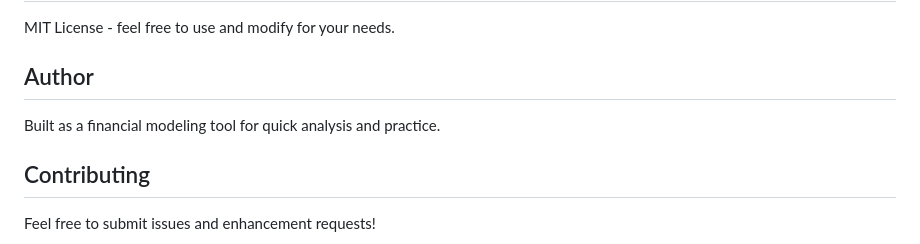
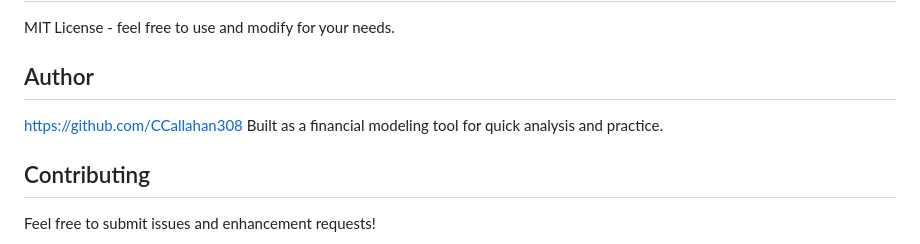
Before and after one commit to CCallahan308/automodeler, a Markdown page: README.md, the part around the change. Rendered like a GitHub page.

Commit message:
Update author section with GitHub link
Add GitHub profile link to the author section.

```diff
--- a/README.md
+++ b/README.md
@@ -121,6 +121,7 @@ MIT License - feel free to use and modify for your needs.
 
 ## Author
 
+https://github.com/CCallahan308
 Built as a financial modeling tool for quick analysis and practice.
 
 ## Contributing
```
